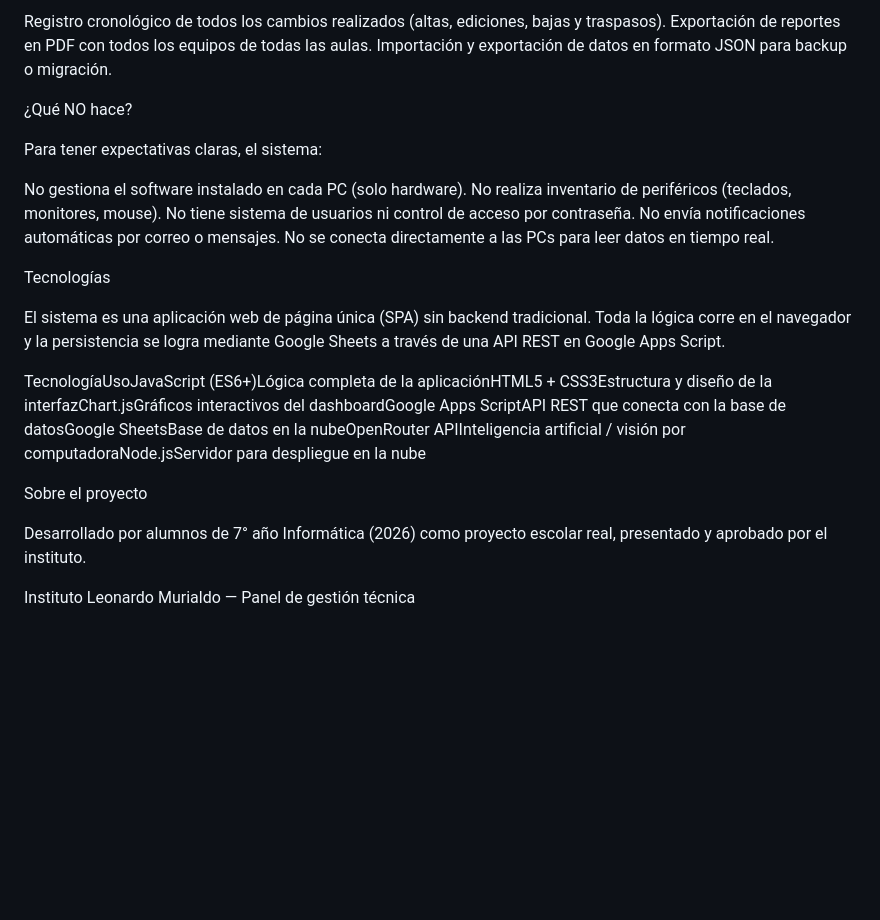
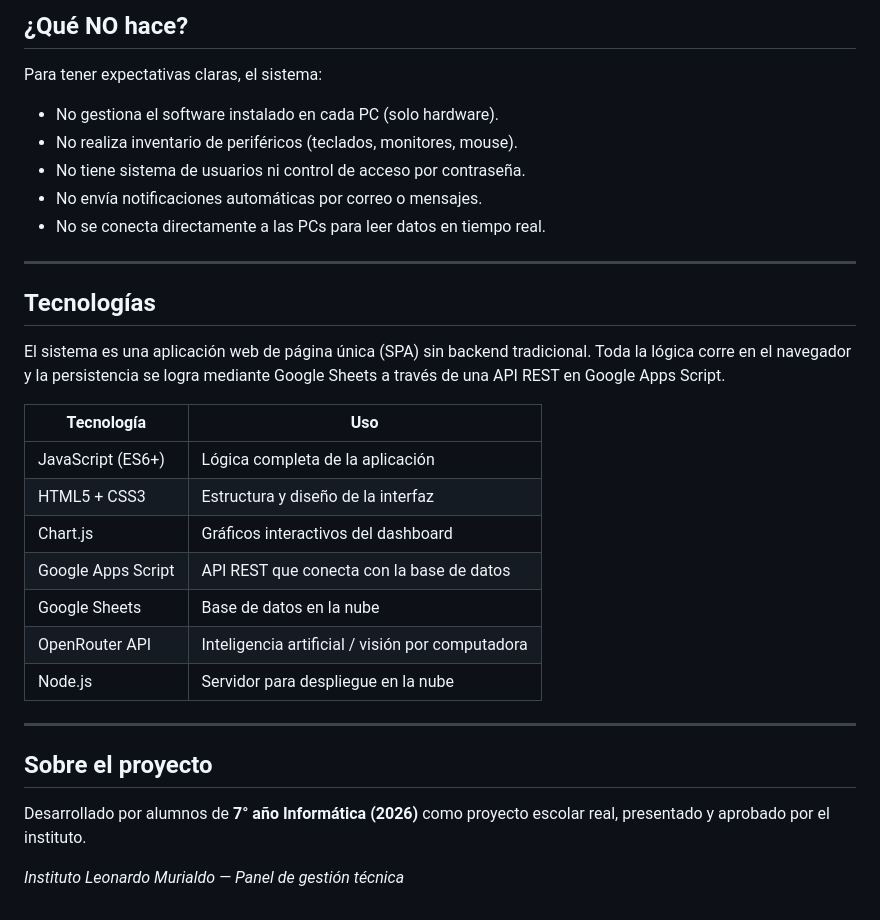
Before and after one commit to CosimiTomas/ilm-dashboard, a Markdown page: README.md, the part around one of its changes. Rendered like a GitHub page; blank space fills up the shorter version.

```diff
--- a/README.md
+++ b/README.md
@@ -77,33 +74,34 @@ Historial y reportes
 
-
-Registro cronológico de todos los cambios realizados (altas, ediciones, bajas y traspasos).
-Exportación de reportes en PDF con todos los equipos de todas las aulas.
-Importación y exportación de datos en formato JSON para backup o migración.
-
-
-
-¿Qué NO hace?
+## ¿Qué NO hace?
 
 Para tener expectativas claras, el sistema:
 
+- No gestiona el software instalado en cada PC (solo hardware).
+- No realiza inventario de periféricos (teclados, monitores, mouse).
+- No tiene sistema de usuarios ni control de acceso por contraseña.
+- No envía notificaciones automáticas por correo o mensajes.
+- No se conecta directamente a las PCs para leer datos en tiempo real.
 
-No gestiona el software instalado en cada PC (solo hardware).
-No realiza inventario de periféricos (teclados, monitores, mouse).
-No tiene sistema de usuarios ni control de acceso por contraseña.
-No envía notificaciones automáticas por correo o mensajes.
-No se conecta directamente a las PCs para leer datos en tiempo real.
+---
 
-
-
-Tecnologías
+## Tecnologías
 
 El sistema es una aplicación web de página única (SPA) sin backend tradicional. Toda la lógica corre en el navegador y la persistencia se logra mediante Google Sheets a través de una API REST en Google Apps Script.
 
-TecnologíaUsoJavaScript (ES6+)Lógica completa de la aplicaciónHTML5 + CSS3Estructura y diseño de la interfazChart.jsGráficos interactivos del dashboardGoogle Apps ScriptAPI REST que conecta con la base de datosGoogle SheetsBase de datos en la nubeOpenRouter APIInteligencia artificial / visión por computadoraNode.jsServidor para despliegue en la nube
+| Tecnología | Uso |
+|------------|-----|
+| JavaScript (ES6+) | Lógica completa de la aplicación |
+| HTML5 + CSS3 | Estructura y diseño de la interfaz |
+| Chart.js | Gráficos interactivos del dashboard |
+| Google Apps Script | API REST que conecta con la base de datos |
+| Google Sheets | Base de datos en la nube |
+| OpenRouter API | Inteligencia artificial / visión por computadora |
+| Node.js | Servidor para despliegue en la nube |
 
+---
 
-Sobre el proyecto
+## Sobre el proyecto
 
-Desarrollado por alumnos de 7° año Informática (2026) como proyecto escolar real, presentado y aprobado por el instituto.
+Desarrollado por alumnos de **7° año Informática (2026)** como proyecto escolar real, presentado y aprobado por el instituto.
 
-Instituto Leonardo Murialdo — Panel de gestión técnica
+*Instituto Leonardo Murialdo — Panel de gestión técnica*
```
Also changed, not shown: other parts of README.md (+39 -42 lines).
